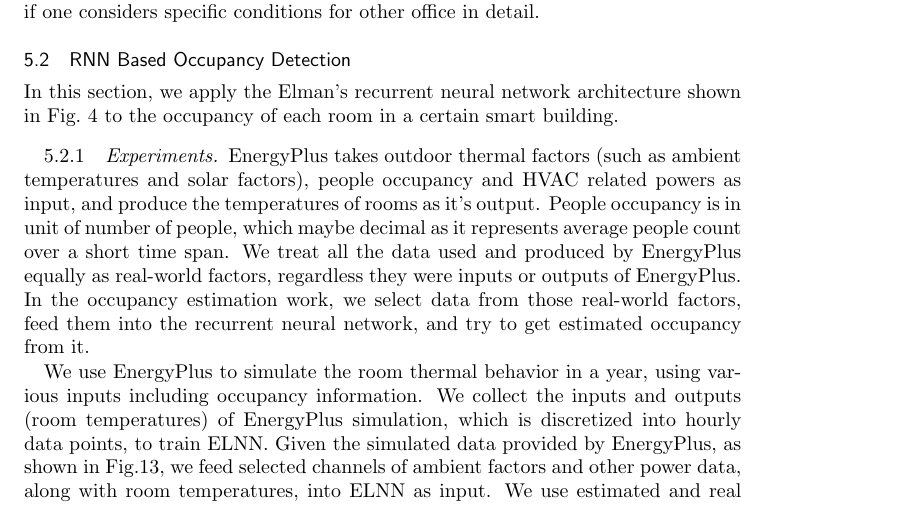
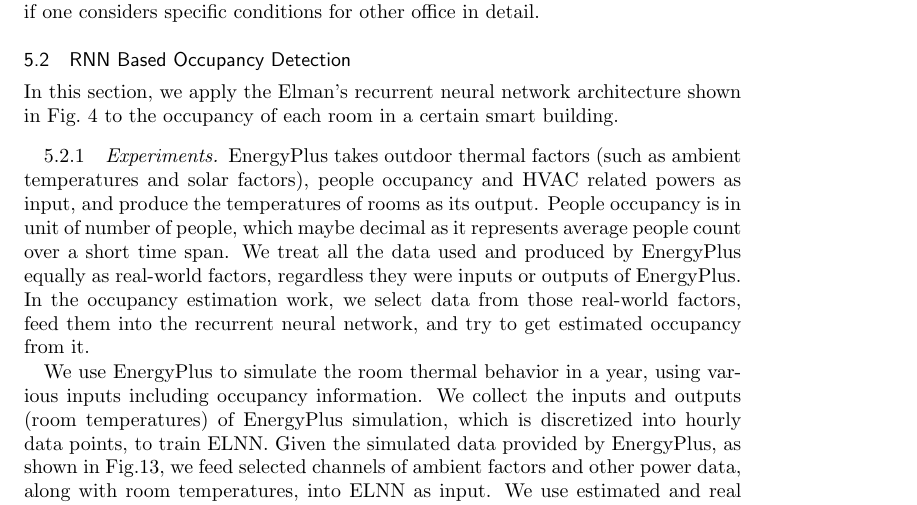
Before and after one commit to haibaosjtu/j_build_occup_det18, a LaTeX paper (j_build_occup_det16.tex, which reads experiments.tex): part of page 17 of 31, cut so that both start at the same text. Compiled offline with pdfLaTeX.

Commit message:
Fix typos

```diff
--- a/experiments.tex
+++ b/experiments.tex
@@ -204,7 +204,7 @@ Fig.~\ref{fig:elman} to the occupancy of each room in a certain smart building.
 \subsubsection{Experiments}
 EnergyPlus takes outdoor thermal factors (such as ambient temperatures and solar
 factors), people occupancy and HVAC related powers as input, and produce the
-temperatures of rooms as it's output. People occupancy is in unit of number of
+temperatures of rooms as its output. People occupancy is in unit of number of
 people, which maybe decimal as it represents average people count over a short
 time span. We treat all the data used and produced by EnergyPlus equally as
 real-world factors, regardless they were inputs or outputs of EnergyPlus. In the
```
Also changed, not shown: energyplus_review.tex (+1 -1 lines).
